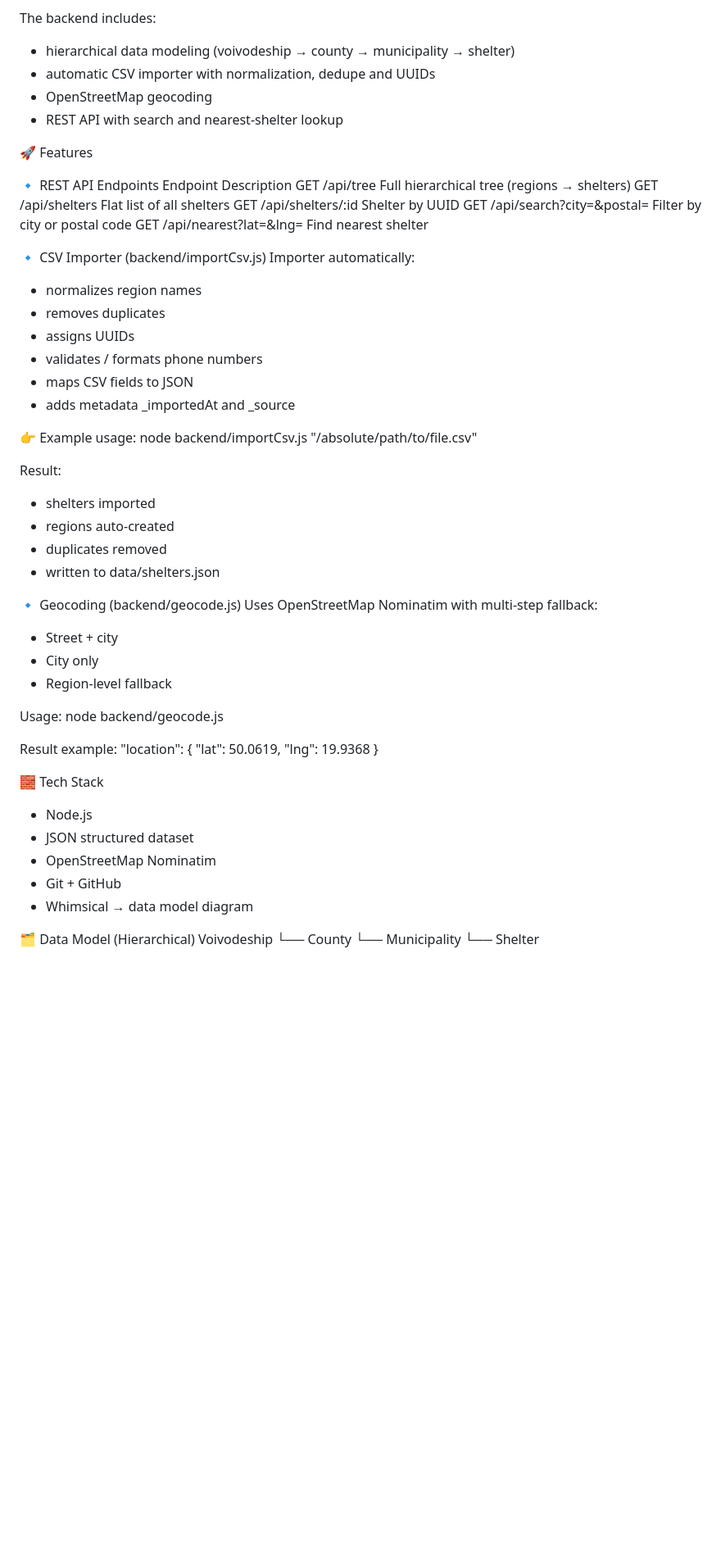
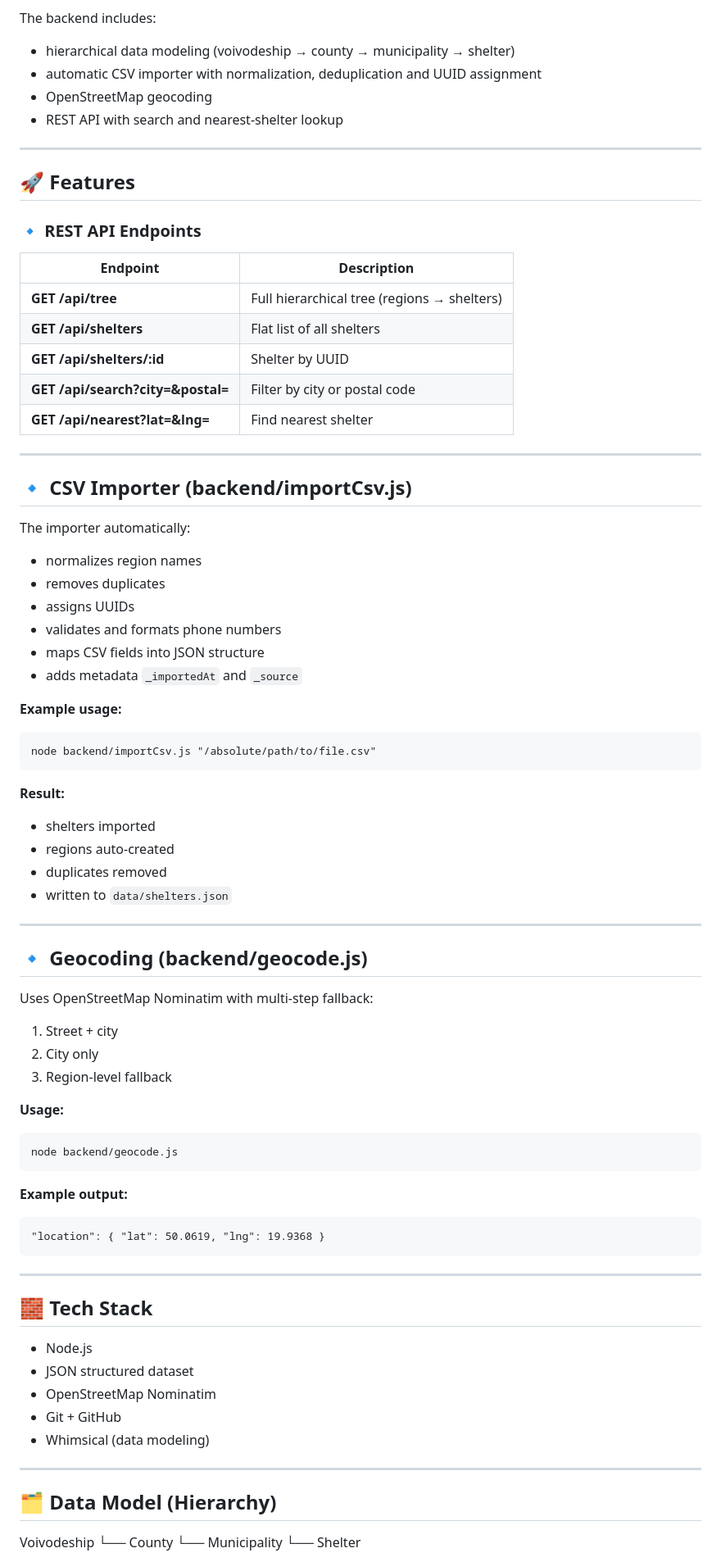
Before and after one commit to MieterskiAI/SchroniskaPl-portfolio, a Markdown page: README.md, the part around the change printed below. Shown: that part at 82% size. GitHub-like rendering; blank space fills up the shorter version.

```diff
--- a/README.md
+++ b/README.md
@@ -3,60 +147,77 @@ Open-source project for importing, normalizing, geocoding and exposing animal sh
 
 The backend includes:
 - hierarchical data modeling (voivodeship → county → municipality → shelter)
-- automatic CSV importer with normalization, dedupe and UUIDs
+- automatic CSV importer with normalization, deduplication and UUID assignment
 - OpenStreetMap geocoding
 - REST API with search and nearest-shelter lookup
 
-🚀 Features
+---
 
-🔹 REST API Endpoints
-Endpoint	Description
-GET /api/tree	Full hierarchical tree (regions → shelters)
-GET /api/shelters	Flat list of all shelters
-GET /api/shelters/:id	Shelter by UUID
-GET /api/search?city=&postal=	Filter by city or postal code
-GET /api/nearest?lat=&lng=	Find nearest shelter
+## 🚀 Features
 
-🔹 CSV Importer (backend/importCsv.js)
-Importer automatically:
+### 🔹 REST API Endpoints
+| Endpoint | Description |
+|---------|-------------|
+| **GET /api/tree** | Full hierarchical tree (regions → shelters) |
+| **GET /api/shelters** | Flat list of all shelters |
+| **GET /api/shelters/:id** | Shelter by UUID |
+| **GET /api/search?city=&postal=** | Filter by city or postal code |
+| **GET /api/nearest?lat=&lng=** | Find nearest shelter |
+
+---
+
+## 🔹 CSV Importer (backend/importCsv.js)
+
+The importer automatically:
 - normalizes region names
 - removes duplicates
 - assigns UUIDs
-- validates / formats phone numbers
-- maps CSV fields to JSON
-- adds metadata _importedAt and _source
+- validates and formats phone numbers
+- maps CSV fields into JSON structure
+- adds metadata `_importedAt` and `_source`
 
-👉 Example usage:
-node backend/importCsv.js "/absolute/path/to/file.csv"
+**Example usage:**
 
-Result:
+    node backend/importCsv.js "/absolute/path/to/file.csv"
+
+**Result:**
 - shelters imported
 - regions auto-created
 - duplicates removed
-- written to data/shelters.json
+- written to `data/shelters.json`
 
-🔹 Geocoding (backend/geocode.js)
+---
+
+## 🔹 Geocoding (backend/geocode.js)
+
 Uses OpenStreetMap Nominatim with multi-step fallback:
-- Street + city
-- City only
-- Region-level fallback
+1. Street + city
+2. City only
+3. Region-level fallback
 
-Usage:
-node backend/geocode.js
+**Usage:**
 
-Result example:
-"location": { "lat": 50.0619, "lng": 19.9368 }
+    node backend/geocode.js
 
-🧱 Tech Stack
+**Example output:**
+
+    "location": { "lat": 50.0619, "lng": 19.9368 }
+
+---
+
+## 🧱 Tech Stack
 - Node.js
 - JSON structured dataset
 - OpenStreetMap Nominatim
 - Git + GitHub
-- Whimsical → data model diagram
+- Whimsical (data modeling)
 
-🗂 Data Model (Hierarchical)
+---
+
+## 🗂 Data Model (Hierarchy)
+
 Voivodeship
- └── County
-      └── Municipality
-           └── Shelter
+└── County
+└── Municipality
+└── Shelter
 
```
Also changed, not shown: other parts of README.md (+189 -73 lines).
